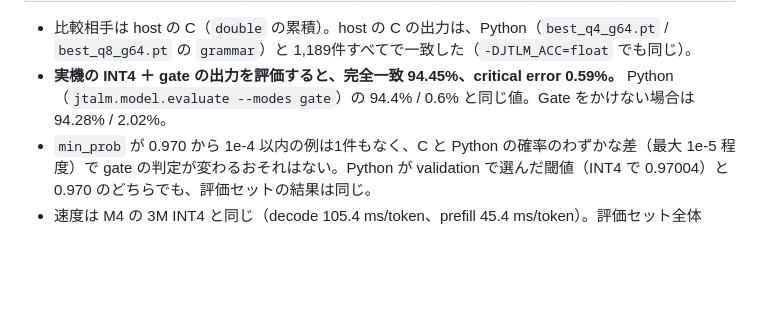
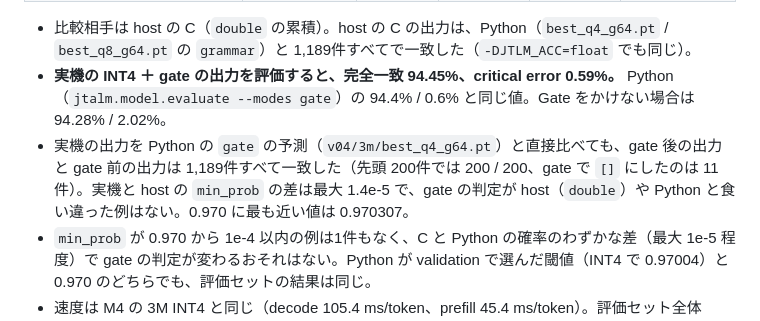
Before and after one commit to ayutaz/JapaneseTinyAgentLM, a Markdown page: docs/hardware.md, the part around the change. Rendered like a GitHub page; blank space fills up the shorter version.

Commit message:
Docs: hardware.md notes the device vs Python gate comparison (no flipped decisions)
Co-Authored-By: Claude <noreply@anthropic.com>

```diff
--- a/docs/hardware.md
+++ b/docs/hardware.md
@@ -459,6 +459,7 @@ M6 の C runtime（`runtime/host/`）を、firmware `firmware/jtalm_action/`（A
 
 - 比較相手は host の C（`double` の累積）。host の C の出力は、Python（`best_q4_g64.pt` / `best_q8_g64.pt` の `grammar`）と 1,189件すべてで一致した（`-DJTLM_ACC=float` でも同じ）。
 - **実機の INT4 ＋ gate の出力を評価すると、完全一致 94.45%、critical error 0.59%。** Python（`jtalm.model.evaluate --modes gate`）の 94.4% / 0.6% と同じ値。Gate をかけない場合は 94.28% / 2.02%。
+- 実機の出力を Python の `gate` の予測（`v04/3m/best_q4_g64.pt`）と直接比べても、gate 後の出力と gate 前の出力は 1,189件すべて一致した（先頭 200件では 200 / 200、gate で `[]` にしたのは 11件）。実機と host の `min_prob` の差は最大 1.4e-5 で、gate の判定が host（`double`）や Python と食い違った例はない。0.970 に最も近い値は 0.970307。
 - `min_prob` が 0.970 から 1e-4 以内の例は1件もなく、C と Python の確率のわずかな差（最大 1e-5 程度）で gate の判定が変わるおそれはない。Python が validation で選んだ閾値（INT4 で 0.97004）と 0.970 のどちらでも、評価セットの結果は同じ。
 - 速度は M4 の 3M INT4 と同じ（decode 105.4 ms/token、prefill 45.4 ms/token）。評価セット全体（prompt 平均 14.8 token、生成 平均 5.5 token）で、1件の latency は中央値 1,075ms、p90 1,859ms、最大 4,134ms。出力が `[]` の件は中央値 724ms。先頭 200件だけでは中央値 1,222ms、p90 1,434ms。
 - 作業の終わりに、実機はこの firmware（`bf5d82461`）と v0.4 の 3M INT4 の状態にしてある。
```
